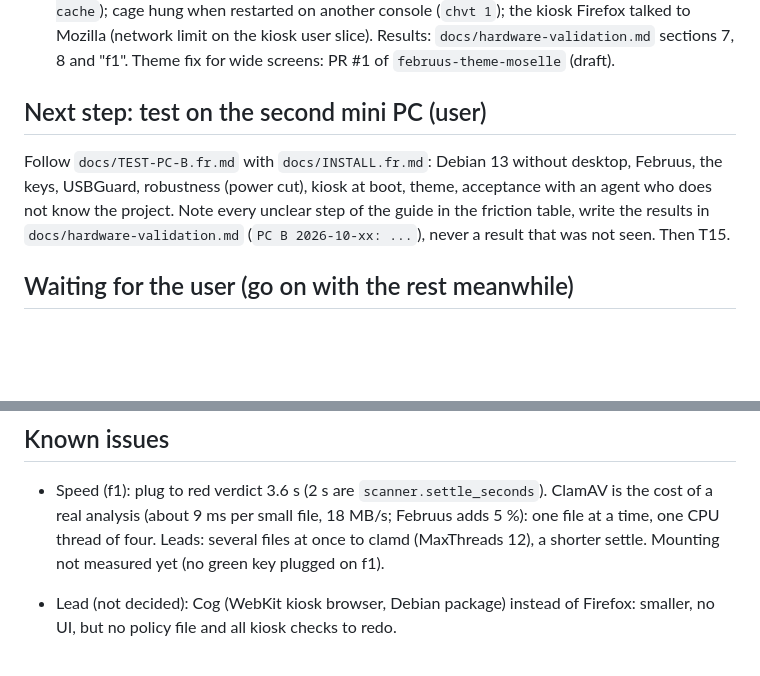
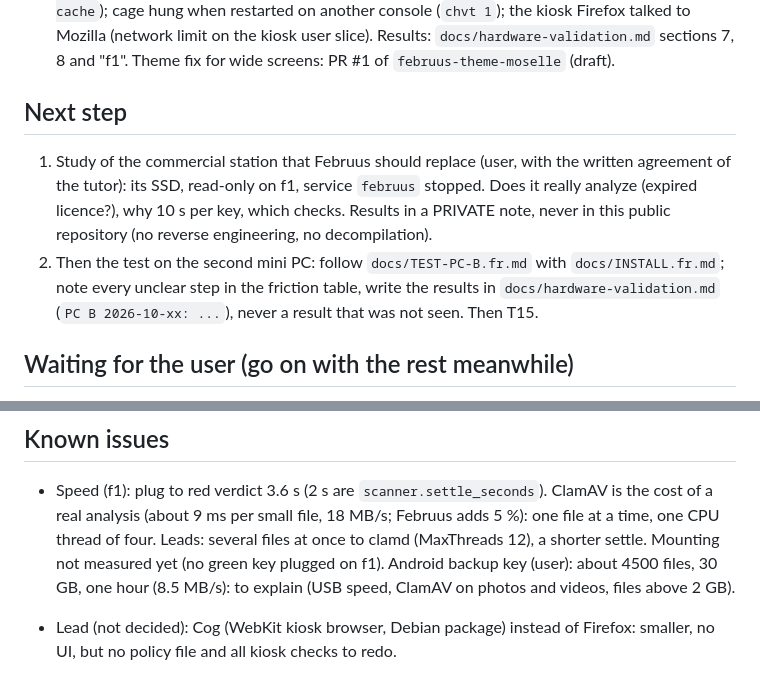
Before and after one commit to fbmguerin/februus, a Markdown page: docs/STATUS.md, 2 parts joined by grey strips. Drawn GitHub-style; blank space fills up the shorter version.

```diff
--- a/docs/STATUS.md
+++ b/docs/STATUS.md
@@ -45,14 +45,17 @@ agents. No certification, no signing: later. Plain explanation:
   `docs/hardware-validation.md` sections 7, 8 and "f1". Theme fix for wide
   screens: PR #1 of `februus-theme-moselle` (draft).
 
-## Next step: test on the second mini PC (user)
+## Next step
 
-Follow `docs/TEST-PC-B.fr.md` with `docs/INSTALL.fr.md`: Debian 13 without
-desktop, Februus, the keys, USBGuard, robustness (power cut), kiosk at boot,
-theme, acceptance with an agent who does not know the project. Note every
-unclear step of the guide in the friction table, write the results in
-`docs/hardware-validation.md` (`PC B 2026-10-xx: ...`), never a result that was
-not seen. Then T15.
+1. Study of the commercial station that Februus should replace (user, with
+   the written agreement of the tutor): its SSD, read-only on f1, service
+   `februus` stopped. Does it really analyze (expired licence?), why 10 s
+   per key, which checks. Results in a PRIVATE note, never in this public
+   repository (no reverse engineering, no decompilation).
+2. Then the test on the second mini PC: follow `docs/TEST-PC-B.fr.md` with
+   `docs/INSTALL.fr.md`; note every unclear step in the friction table, write
+   the results in `docs/hardware-validation.md` (`PC B 2026-10-xx: ...`),
+   never a result that was not seen. Then T15.
 
 ## Waiting for the user (go on with the rest meanwhile)
 
@@ -101,7 +104,9 @@ and merged.
   ClamAV is the cost of a real analysis (about 9 ms per small file, 18 MB/s;
   Februus adds 5 %): one file at a time, one CPU thread of four. Leads:
   several files at once to clamd (MaxThreads 12), a shorter settle. Mounting
-  not measured yet (no green key plugged on f1).
+  not measured yet (no green key plugged on f1). Android backup key (user):
+  about 4500 files, 30 GB, one hour (8.5 MB/s): to explain (USB speed,
+  ClamAV on photos and videos, files above 2 GB).
 - Lead (not decided): Cog (WebKit kiosk browser, Debian package) instead of
   Firefox: smaller, no UI, but no policy file and all kiosk checks to redo.
 - An update needs `watchdog_seconds = 10` in `[web]` of an existing
```
Also changed, not shown: docs/INSTALL.fr.md (+22 -1 lines), docs/INSTALL.md (+22 -1 lines).
